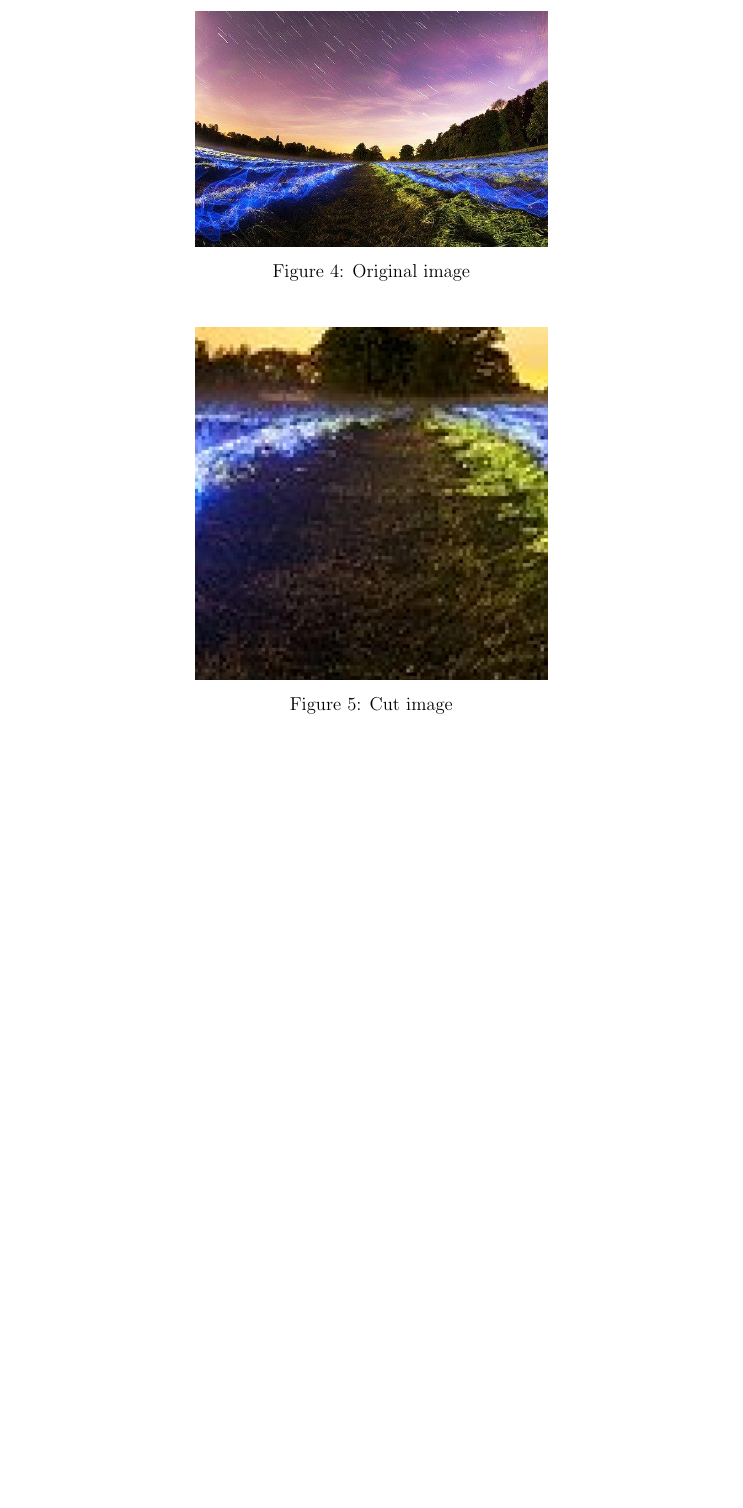
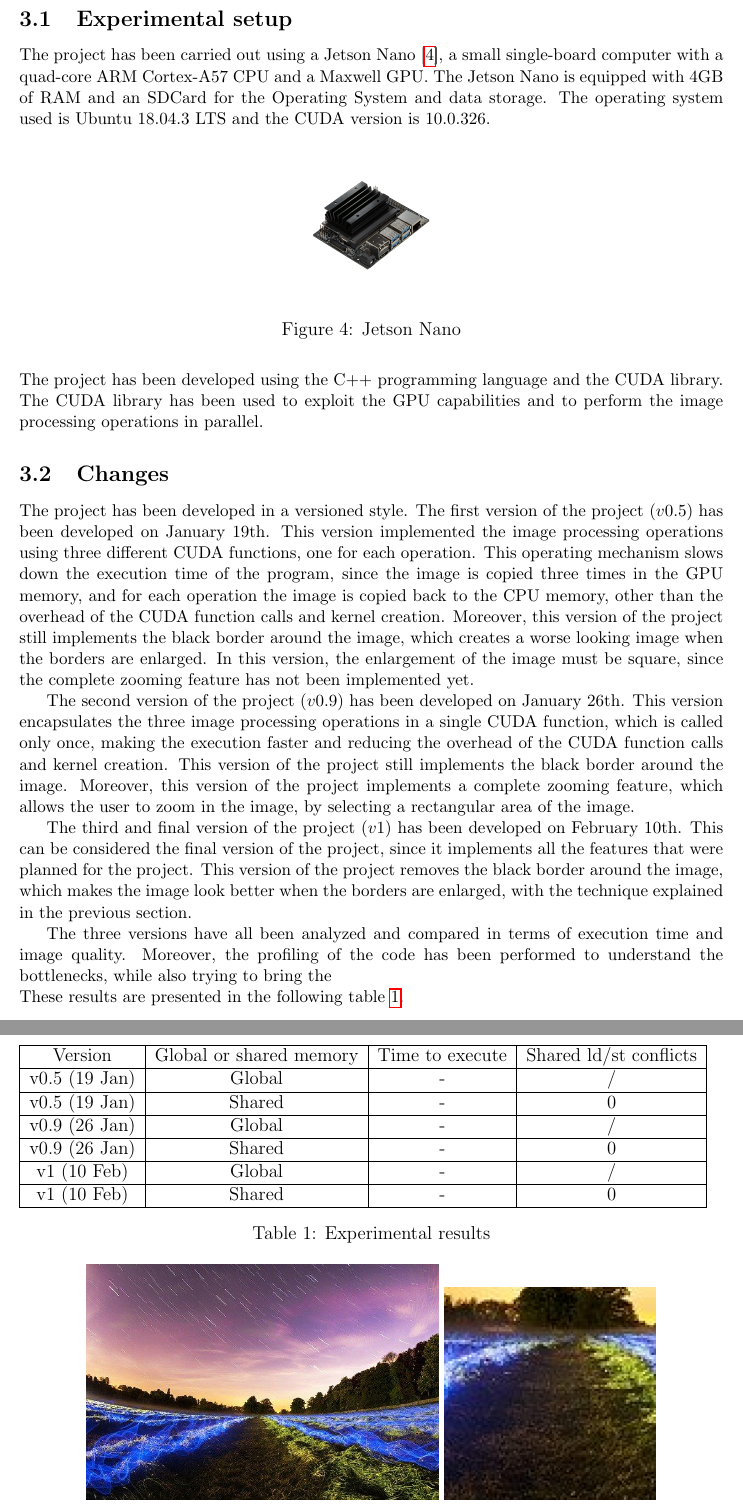
Before and after one commit to chettilaura/Cuda-Upscaling-Algorithm, a LaTeX document (documentation/main.tex, which reads documentation/3_experimental_results.tex): part of page 11 of 12 before the commit and two parts of pages 11 and 12 of 12 after it, the two joined at a grey line, cut at the place of the change, the shorter picture padded with empty space. Compiled offline with pdfLaTeX.

Commit message:
Init experimental results

```diff
--- a/documentation/3_experimental_results.tex
+++ b/documentation/3_experimental_results.tex
@@ -1,12 +1,76 @@
 \section{Experimental Results}
+
+    % Setup dell'esperimento (hardware, software, ecc) con foto
+    % Parlare delle tre versioni disponibili (19 gennaio e ultima + differenze)
+    % Bordo nero - divisa in diverse funzioni (crop, enlarge, zoom) (19/01)
+    % Bordo nero - unica funzione (26/01)
+    % Tolto bordo nero - (ultima versione)
+    % Comparison dei risultati in queste versioni (tempo di esecuzione, visione dell'immagine)
+    % Discutere le differenze di zooming level in base alla grandezza del ritaglio (in pixel)
+    %
+    \subsection{Experimental setup}
+    The project has been carried out using a Jetson Nano [\ref{fig:jetson}], a small single-board computer with a quad-core ARM Cortex-A57 CPU and a Maxwell GPU.
+    The Jetson Nano is equipped with 4GB of RAM and an SDCard for the Operating System and data storage. The operating system used is Ubuntu 18.04.3 LTS and the CUDA version is 10.0.326.
+
+    \begin{figure}[h]
+        \centering
+        \includegraphics[width=0.4\textwidth]{img/jetson-nano.png}
+        \caption{Jetson Nano}
+        \label{fig:jetson}
+    \end{figure}
+
+    \noindent The project has been developed using the C++ programming language and the CUDA library.
+    The CUDA library has been used to exploit the GPU capabilities and to perform the image processing operations in parallel.
+
+    \subsection{Changes} %CAMBIARE TITOLO CHE FA SCHIFO
+    The project has been developed in a versioned style. The first version of the project $(v0.5)$ has been developed on January 19th.
+    This version implemented the image processing operations using three different CUDA functions, one for each operation.
+    This operating mechanism slows down the execution time of the program, since the image is copied three times in the GPU memory, and
+    for each operation the image is copied back to the CPU memory, other than the overhead of the CUDA function calls and kernel creation.
+    Moreover, this version of the project still implements the black border around the image, which creates a worse looking image when the borders are enlarged.
+    In this version, the enlargement of the image must be square, since the complete zooming feature has not been implemented yet.
+
+    The second version of the project $(v0.9)$ has been developed on January 26th. This version encapsulates the three image processing operations in a single CUDA function,
+    which is called only once, making the execution faster and reducing the overhead of the CUDA function calls and kernel creation.
+    This version of the project still implements the black border around the image.
+    Moreover, this version of the project implements a complete zooming feature, which allows the user to zoom in the image, by selecting a rectangular area of the image.
+
+    The third and final version of the project $(v1)$ has been developed on February 10th. This can be considered the final version of the project, since it implements all the features
+    that were planned for the project. This version of the project removes the black border around the image, which makes the image look better when the borders are enlarged, with the technique
+    explained in the previous section.
+
+    The three versions have all been analyzed and compared in terms of execution time and image quality. Moreover, the profiling of the code has been performed to understand the bottlenecks, while
+    also trying to bring the \\% portare al limite l'esecuzione del programma???????
+    These results are presented in the following table \ref{tab:expres}.
+    % Tabella con i risultati
+    \small
+    \begin{table}[ht]
+        % \begin{tabular}{|p{1.5cm}|p{4cm}|p{2cm}|p{2.5cm}|p{2.5cm}|}
+        \begin{tabular}{|c|c|c|c|}
+            \hline
+            Version & Global or shared memory& Time to execute & Shared ld/st conflicts \\
+            \hline
+            v0.5 (19 Jan) & Global & - & /\\
+            \hline
+            v0.5 (19 Jan) & Shared & - & 0\\
+            \hline
+            v0.9 (26 Jan) & Global & - & /\\
+            \hline
+            v0.9 (26 Jan) & Shared & - & 0\\
+            \hline
+            v1 (10 Feb) & Global & - & /\\
+            \hline
+            v1 (10 Feb) & Shared & - & 0\\
+            \hline
+        \end{tabular}
+        \caption{Experimental results}
+        \label{tab:expres}
+    \end{table}
+
 \begin{figure}[h]
     \centering
     \includegraphics[width=0.5\textwidth]{img/start/sample640x426.jpg}
-    \caption{Original image}
+    \includegraphics[width=0.3\textwidth]{img/start/selectedZoneCutout.jpg}
+    \caption{Original image and zoomed image (v1)}
+    \label{fig:original}
 \end{figure}
-
-\begin{figure}[h]
-    \centering
-    \includegraphics[width=0.5\textwidth]{img/start/selectedZoneCutout.jpg}
-    \caption{Cut image}
-\end{figure}
```
Also changed, not shown: documentation/2_proposed_method.tex (+1 -1 lines), documentation/img/jetson-nano.png (added), documentation/img/threadsscheme.png, 8 other files.
